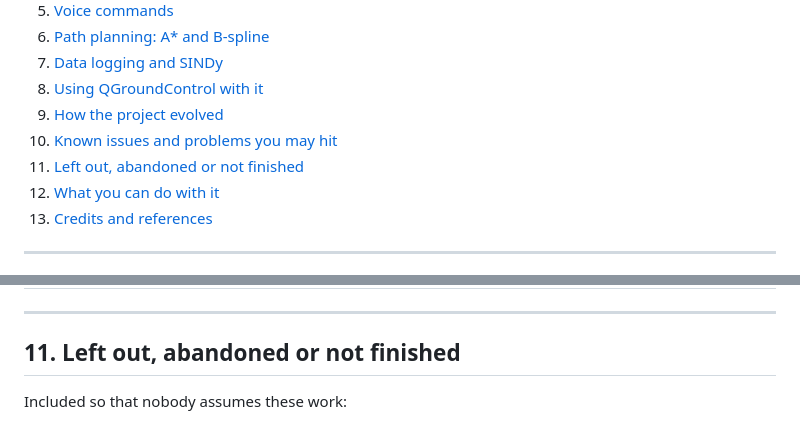
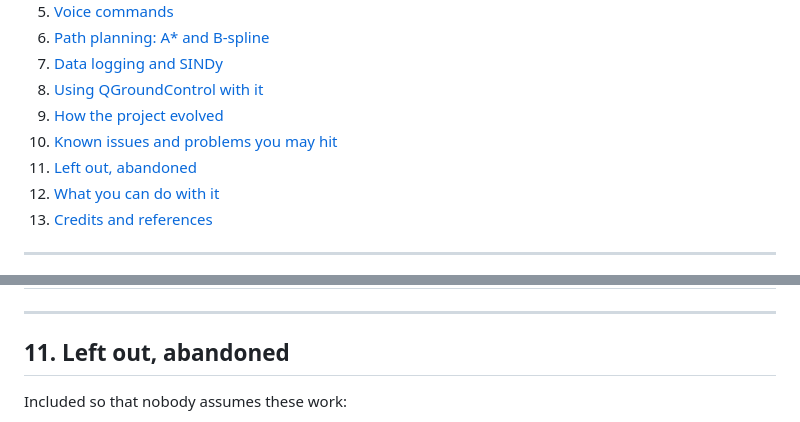
Before and after one commit to praann07/Drones_S5_AB8_ESP32VoiceDrone, a Markdown page: README.md, 2 parts joined by grey strips. Drawn GitHub-style.

```diff
--- a/README.md
+++ b/README.md
@@ -562,7 +562,7 @@ Everything runs in simulation: **PX4 SITL + Gazebo (x500 quadcopter)** on the ET
 8. [Using QGroundControl with it](#8-using-qgroundcontrol-with-it)
 9. [How the project evolved](#9-how-the-project-evolved)
 10. [Known issues and problems you may hit](#10-known-issues-and-problems-you-may-hit)
-11. [Left out, abandoned or not finished](#11-left-out-abandoned-or-not-finished)
+11. [Left out, abandoned](#11-left-out-abandoned-or-not-finished)
 12. [What you can do with it](#12-what-you-can-do-with-it)
 13. [Credits and references](#13-credits-and-references)
 
@@ -988,7 +988,7 @@ Each of these cost us time. The first group is fixed or has a safe workaround; t
 
 ---
 
-## 11. Left out, abandoned or not finished
+## 11. Left out, abandoned
 
 Included so that nobody assumes these work:
 
```
